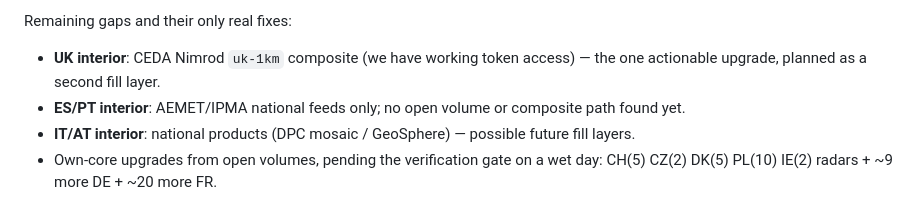
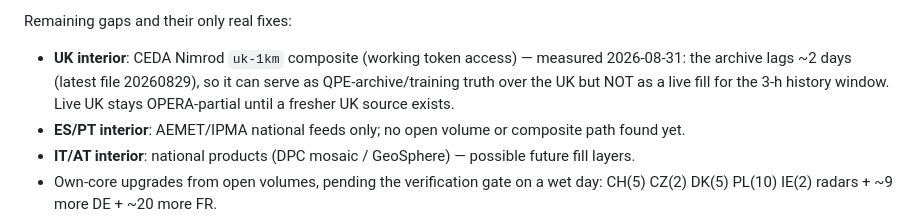
Before and after one commit to jeroentrappers/pluvio, a Markdown page: research/docs/radar_data_sources.md, the part around the change. Rendered like a GitHub page.

Commit message:
docs: CEDA Nimrod uk-1km lags ~2 days — archive truth only, not live fill

```diff
--- a/research/docs/radar_data_sources.md
+++ b/research/docs/radar_data_sources.md
@@ -106,8 +106,10 @@ Serving box: **−11..24.5 E, 42.5..60 N at ~4 km/px (488×624)** — Ireland to
 Poland, northern Spain to mid-Scandinavia.
 
 Remaining gaps and their only real fixes:
-- **UK interior**: CEDA Nimrod `uk-1km` composite (we have working token access) — the
-  one actionable upgrade, planned as a second fill layer.
+- **UK interior**: CEDA Nimrod `uk-1km` composite (working token access) — measured
+  2026-08-31: the archive lags ~2 days (latest file 20260829), so it can serve as
+  QPE-archive/training truth over the UK but NOT as a live fill for the 3-h history
+  window. Live UK stays OPERA-partial until a fresher UK source exists.
 - **ES/PT interior**: AEMET/IPMA national feeds only; no open volume or composite path found yet.
 - **IT/AT interior**: national products (DPC mosaic / GeoSphere) — possible future fill layers.
 - Own-core upgrades from open volumes, pending the verification gate on a wet day:
```
